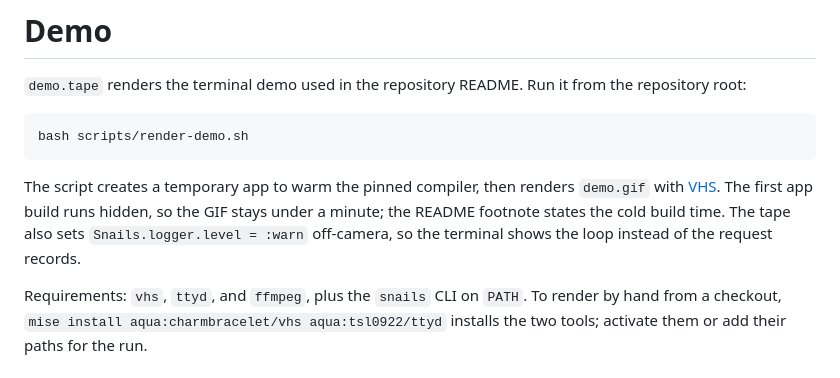
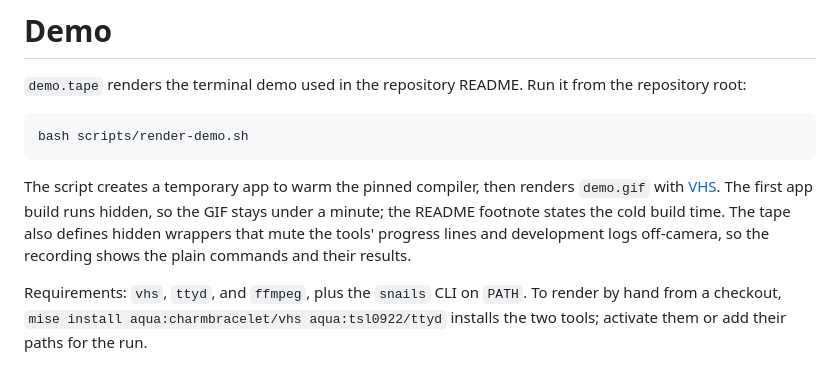
Before and after one commit to snails-rb/snails, a Markdown page: demo/README.md, the part around the change. Rendered like a GitHub page.

Commit message:
Render the demo at 2x with plain visible commands
The first cut showed 2>/dev/null, kill %1, and a 1100px frame. The visible commands are now the plain ones, the progress lines are muted by hidden wrappers, and the GIF is 2200x840.

Co-authored-by: opencode <noreply@opencode.ai>

````diff
--- a/demo/README.md
+++ b/demo/README.md
@@ -6,6 +6,6 @@
 bash scripts/render-demo.sh
 ```
 
-The script creates a temporary app to warm the pinned compiler, then renders `demo.gif` with [VHS](https://github.com/charmbracelet/vhs). The first app build runs hidden, so the GIF stays under a minute; the README footnote states the cold build time. The tape also sets `Snails.logger.level = :warn` off-camera, so the terminal shows the loop instead of the request records.
+The script creates a temporary app to warm the pinned compiler, then renders `demo.gif` with [VHS](https://github.com/charmbracelet/vhs). The first app build runs hidden, so the GIF stays under a minute; the README footnote states the cold build time. The tape also defines hidden wrappers that mute the tools' progress lines and development logs off-camera, so the recording shows the plain commands and their results.
 
 Requirements: `vhs`, `ttyd`, and `ffmpeg`, plus the `snails` CLI on `PATH`. To render by hand from a checkout, `mise install aqua:charmbracelet/vhs aqua:tsl0922/ttyd` installs the two tools; activate them or add their paths for the run.
````
Also changed, not shown: demo/demo.gif, 2 other files.
